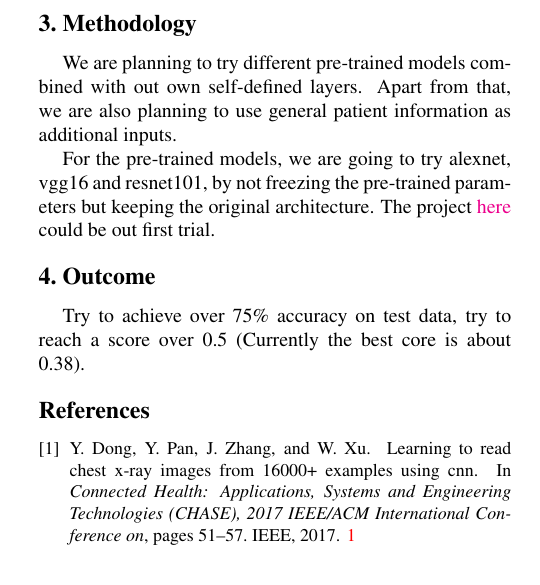
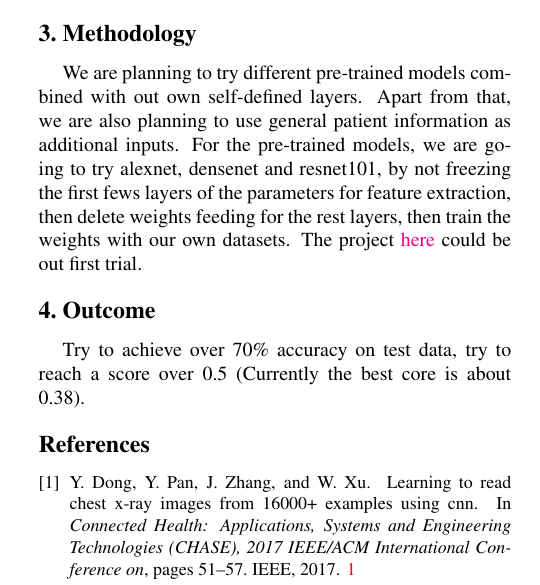
Before and after one commit to yanzhen0923/dl4cvproject, a LaTeX document (doc/final_project_proposal.tex): part of one column of the page, cut so that both start at the same text. Compiled offline with pdfLaTeX.

Commit message:
update doc

```diff
--- a/doc/final_project_proposal.tex
+++ b/doc/final_project_proposal.tex
@@ -74,11 +74,10 @@ We are using the dataset provided by hackerearth. The training data is split int
 
 \section{Methodology}
 We are planning to try different pre-trained models combined with out own self-defined layers. Apart from that, we are also planning to use general patient information as additional inputs.
-
-For the pre-trained models, we are going to try alexnet, vgg16 and resnet101, by not freezing the pre-trained parameters but keeping the original architecture. The project \href{https://github.com/ayush1997/Xvision}{here} could be out first trial.
+For the pre-trained models, we are going to try alexnet, densenet and resnet101, by not freezing the first fews layers of the parameters for feature extraction, then delete weights feeding for the rest layers, then train the weights with our own datasets. The project \href{https://github.com/ayush1997/Xvision}{here} could be out first trial.
 
 \section{Outcome}
-    Try to achieve over 75\% accuracy on test data, try to reach a score over 0.5 (Currently the best core is about 0.38).
+    Try to achieve over 70\% accuracy on test data, try to reach a score over 0.5 (Currently the best core is about 0.38).
 
 {\small
 \bibliographystyle{ieee}
```
Also changed, not shown: doc/final_project_proposal.pdf.
